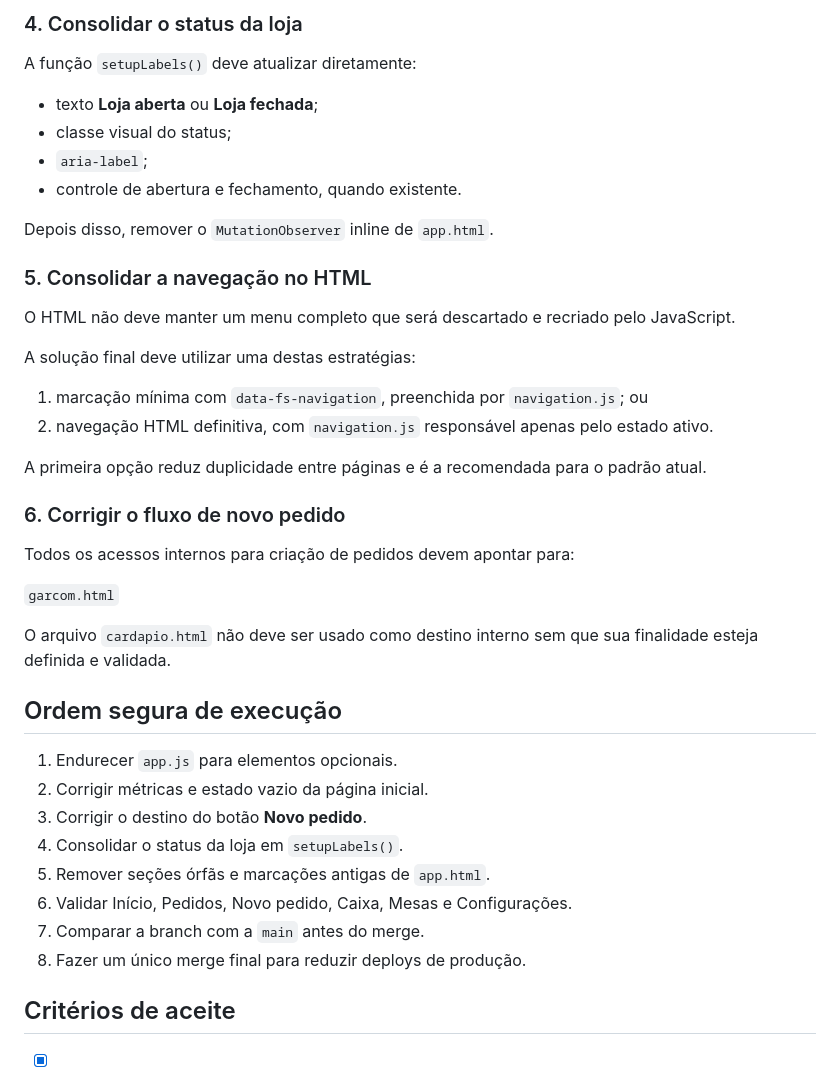
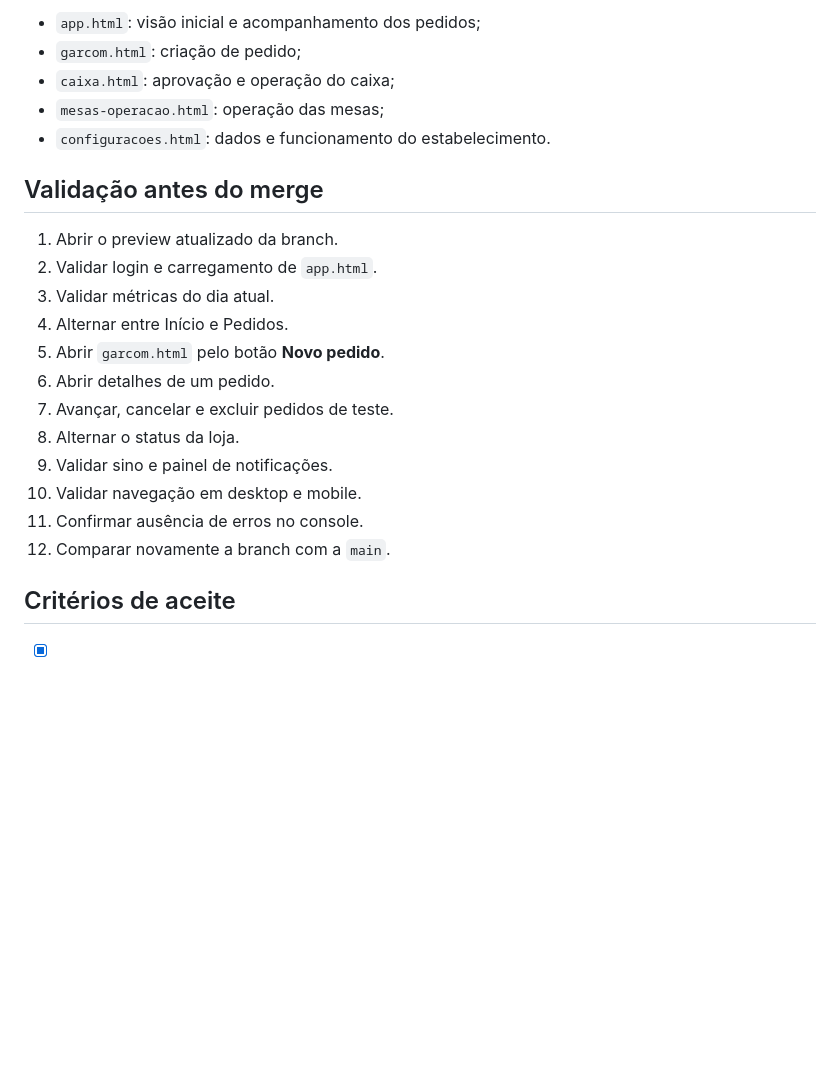
Before and after one commit to filipisantoss93/fsdelivery, a Markdown page: docs/AUDITORIA-HTML-REDUNDANCIAS.md, the part around one of its changes. GitHub-like rendering; blank space fills up the shorter version.

Commit message:
docs: registrar consolidação e preparar validação final

```diff
--- a/docs/AUDITORIA-HTML-REDUNDANCIAS.md
+++ b/docs/AUDITORIA-HTML-REDUNDANCIAS.md
@@ -81,44 +90,24 @@ As páginas dedicadas devem permanecer como fonte única para essas operações.
 
-### 4. Consolidar o status da loja
+- `app.html`: visão inicial e acompanhamento dos pedidos;
+- `garcom.html`: criação de pedido;
+- `caixa.html`: aprovação e operação do caixa;
+- `mesas-operacao.html`: operação das mesas;
+- `configuracoes.html`: dados e funcionamento do estabelecimento.
 
-A função `setupLabels()` deve atualizar diretamente:
+## Validação antes do merge
 
-- texto **Loja aberta** ou **Loja fechada**;
-- classe visual do status;
-- `aria-label`;
-- controle de abertura e fechamento, quando existente.
-
-Depois disso, remover o `MutationObserver` inline de `app.html`.
-
-### 5. Consolidar a navegação no HTML
-
-O HTML não deve manter um menu completo que será descartado e recriado pelo JavaScript.
-
-A solução final deve utilizar uma destas estratégias:
-
-1. marcação mínima com `data-fs-navigation`, preenchida por `navigation.js`; ou
-2. navegação HTML definitiva, com `navigation.js` responsável apenas pelo estado ativo.
-
-A primeira opção reduz duplicidade entre páginas e é a recomendada para o padrão atual.
-
-### 6. Corrigir o fluxo de novo pedido
-
-Todos os acessos internos para criação de pedidos devem apontar para:
-
-`garcom.html`
-
-O arquivo `cardapio.html` não deve ser usado como destino interno sem que sua finalidade esteja definida e validada.
-
-## Ordem segura de execução
-
-1. Endurecer `app.js` para elementos opcionais.
-2. Corrigir métricas e estado vazio da página inicial.
-3. Corrigir o destino do botão **Novo pedido**.
-4. Consolidar o status da loja em `setupLabels()`.
-5. Remover seções órfãs e marcações antigas de `app.html`.
-6. Validar Início, Pedidos, Novo pedido, Caixa, Mesas e Configurações.
-7. Comparar a branch com a `main` antes do merge.
-8. Fazer um único merge final para reduzir deploys de produção.
+1. Abrir o preview atualizado da branch.
+2. Validar login e carregamento de `app.html`.
+3. Validar métricas do dia atual.
+4. Alternar entre Início e Pedidos.
+5. Abrir `garcom.html` pelo botão **Novo pedido**.
+6. Abrir detalhes de um pedido.
+7. Avançar, cancelar e excluir pedidos de teste.
+8. Alternar o status da loja.
+9. Validar sino e painel de notificações.
+10. Validar navegação em desktop e mobile.
+11. Confirmar ausência de erros no console.
+12. Comparar novamente a branch com a `main`.
 
 ## Critérios de aceite
 
```
Also changed, not shown: other parts of docs/AUDITORIA-HTML-REDUNDANCIAS.md (+54 -43 lines).
